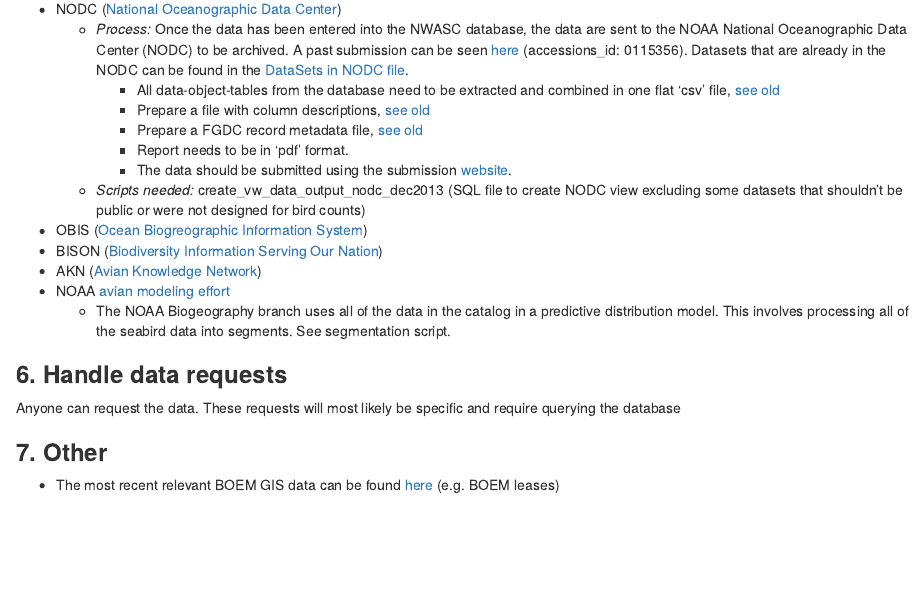
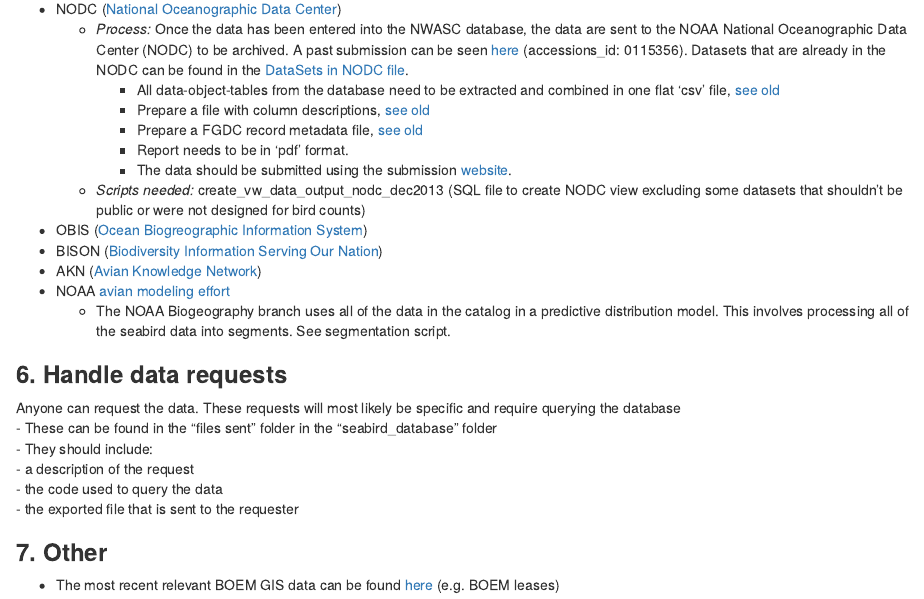
Before and after one commit to robgf/AMAPPS, an R Markdown document (NWASC/README.rmd): the page in a window 1100 px wide, from 550 px down. Rendered offline with R 4.5, knitr and Pandoc, with nearby package versions.

Commit message:
Update README.rmd

```diff
--- a/NWASC/README.rmd
+++ b/NWASC/README.rmd
@@ -34,6 +34,11 @@
 
 ### **6. Handle data requests**
 Anyone can request the data. These requests will most likely be specific and require querying the database
+- These can be found in the "files sent" folder in the "seabird_database" folder
+- They should include:
+  - a description of the request
+  - the code used to query the data
+  - the exported file that is sent to the requester
 
 ### **7. Other**
 - The most recent relevant BOEM GIS data can be found [here](http://www.boem.gov/Renewable-Energy-GIS-Data/) (e.g. BOEM leases)
```
